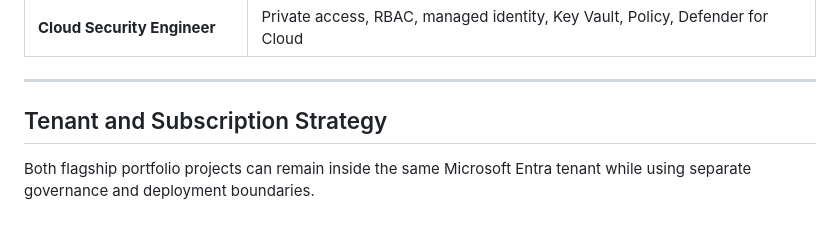
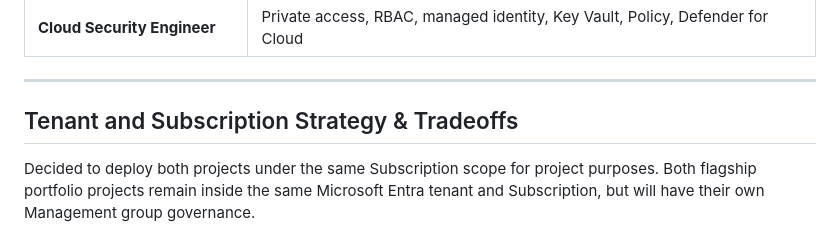
Before and after one commit to michaeledwards0/enterprise-azure-application-platform, a Markdown page: README.md, the part around one of its changes. GitHub-like rendering.

````diff
--- a/README.md
+++ b/README.md
@@ -57,10 +57,9 @@ The existing environment relies on manual deployments, inconsistent naming and t
 
 ---
 
-## Tenant and Subscription Strategy
+## Tenant and Subscription Strategy & Tradeoffs
 
-Both flagship portfolio projects can remain inside the same Microsoft Entra tenant while using separate governance and deployment boundaries.
-
+ Decided to deploy both projects under the same Subscription scope for project purposes. Both flagship portfolio projects remain inside the same Microsoft Entra tenant and Subscription, but will have their own Management group governance.
 ```mermaid
 flowchart TB
     Tenant[Microsoft Entra Tenant]
````
Also changed, not shown: other parts of README.md (+2 -2 lines).
